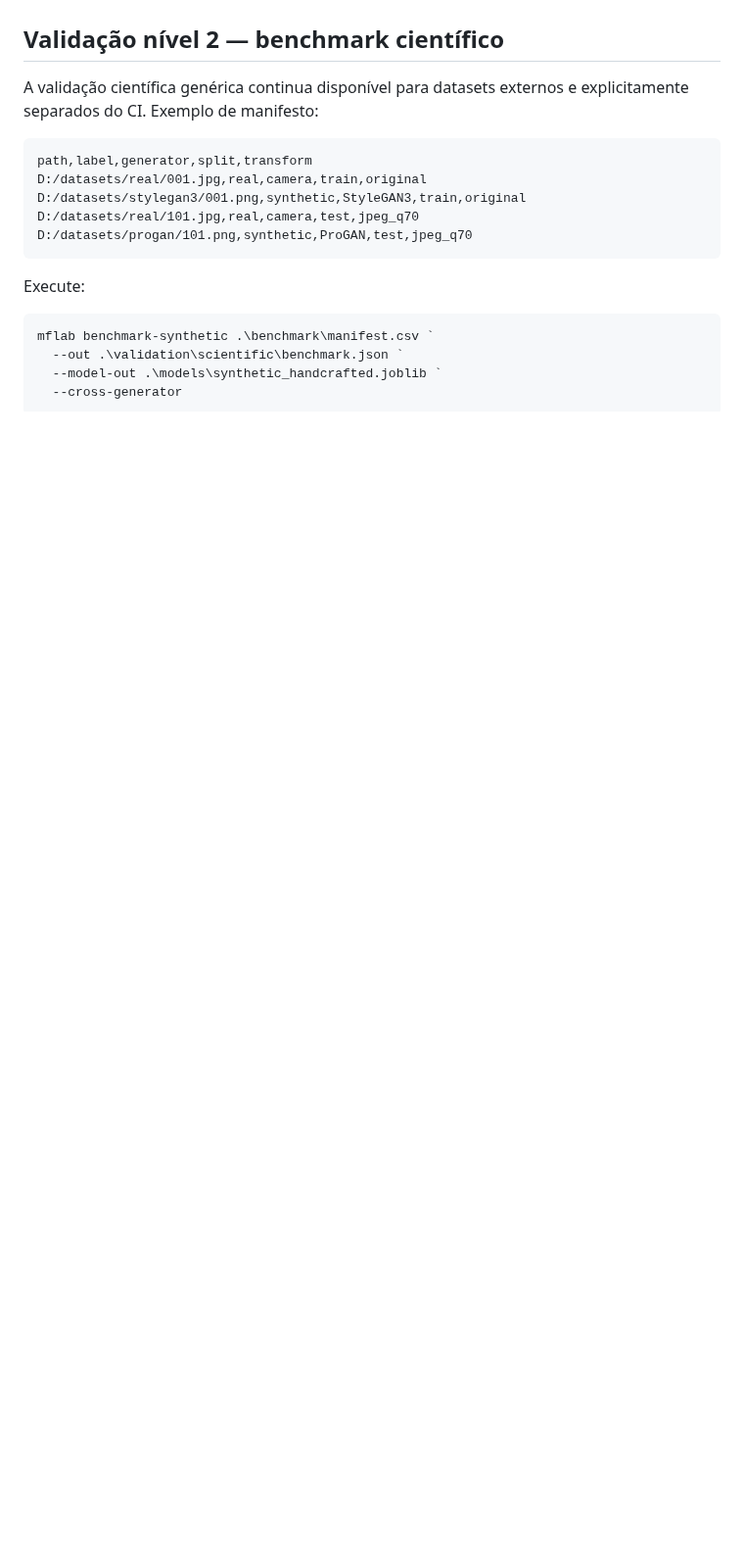
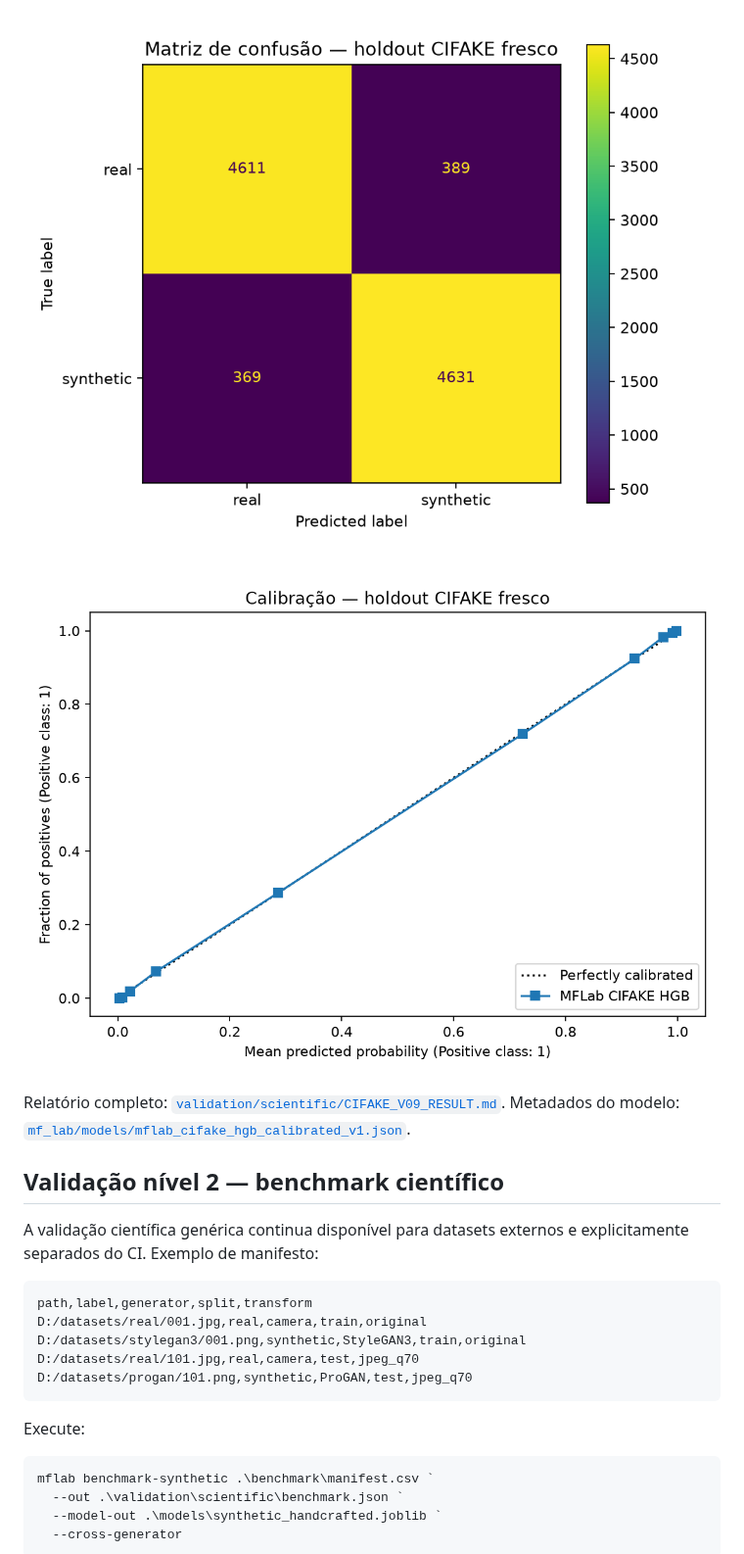
Before and after one commit to MicamAmorim/media-forensics-lab, a Markdown page: README.md, the part around one of its changes. Shown at 98% size. Drawn GitHub-style; pictures changed too: docs/assets/validation/cifake_calibration.png (added), docs/assets/validation/cifake_confusion.png (added); blank space fills up the shorter version.

Commit message:
validation: train and export CIFAKE v0.9 model [skip cifake-train]

```diff
--- a/README.md
+++ b/README.md
@@ -194,3 +208,8 @@ Esta seção é atualizada automaticamente pelo workflow reprodutível de treina
+![Matriz de confusão CIFAKE](docs/assets/validation/cifake_confusion.png)
+
+![Calibração CIFAKE](docs/assets/validation/cifake_calibration.png)
+
+Relatório completo: [`validation/scientific/CIFAKE_V09_RESULT.md`](validation/scientific/CIFAKE_V09_RESULT.md). Metadados do modelo: [`mf_lab/models/mflab_cifake_hgb_calibrated_v1.json`](mf_lab/models/mflab_cifake_hgb_calibrated_v1.json).
 <!-- CIFAKE_V09_END -->
 
 ## Validação nível 2 — benchmark científico
```
Also changed, not shown: other parts of README.md (+15 -1 lines), validation/scientific/CIFAKE_V09_RESULT.md (added, +37 -0 lines), docs/assets/validation/cifake_pr.png (added), docs/assets/validation/cifake_roc.png (added), 3 other files.
